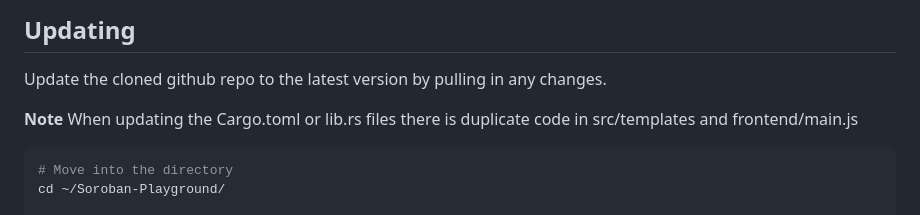
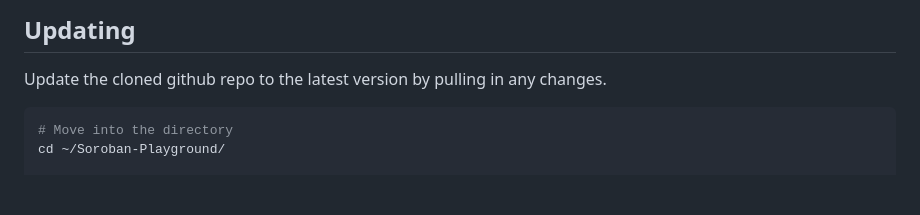
Before and after one commit to jamesbachini/Soroban-Playground, a Markdown page: README.md, the part around the change. Drawn GitHub-style; blank space fills up the shorter version.

````diff
--- a/README.md
+++ b/README.md
@@ -99,8 +99,6 @@ Then turn it off then on again and keep everything crossed 🤞
 
 Update the cloned github repo to the latest version by pulling in any changes.
 
-**Note** When updating the Cargo.toml or lib.rs files there is duplicate code in src/templates and frontend/main.js
-
 ```bash
 # Move into the directory
 cd ~/Soroban-Playground/
````
